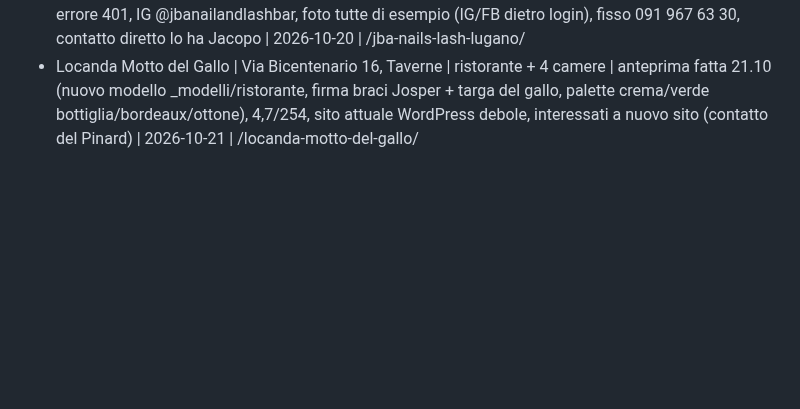
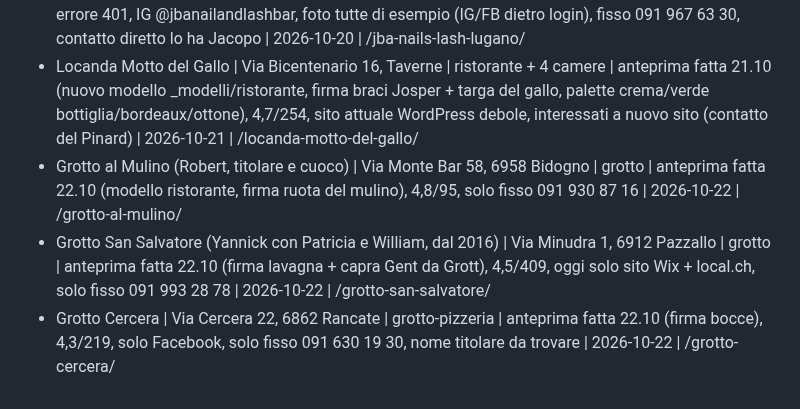
Before and after one commit to jdozio/dozioswebsites-anteprime, a Markdown page: _interno/registro.md, the part around the change. Rendered like a GitHub page; blank space fills up the shorter version.

Commit message:
Grotti: registro, METODO, messaggi
Co-Authored-By: Claude Opus 5.5 <noreply@anthropic.com>
Claude-Session: https://claude.ai/code/session_01PgzgnGYMcnS8HktvE49y4X

```diff
--- a/_interno/registro.md
+++ b/_interno/registro.md
@@ -104,3 +104,6 @@ Formato: Nome | Località | Settore | Stato | Data | Note
 - Bar Pinard | Piazza Molino Nuovo 5, Lugano | wine bar | anteprima fatta 20.10 (variante vino del modello locale notturno), 4,8/63, Falstaff 89 punti, sito attuale = solo immagine del logo; solo fisso 091 921 04 59 + info@barpinard.ch, contatto diretto lo ha Jacopo | 2026-10-20 | /bar-pinard-lugano/
 - JBA Nails & Lash Bar (Carla Petracca, Young Nails Switzerland Sagl) | Via Besso 45, Lugano | centro estetico/nail & lash bar | anteprima fatta 20.10 (salone v2, firma 'lash'), 4,7/21, sito youngnails.ch dà errore 401, IG @jbanailandlashbar, foto tutte di esempio (IG/FB dietro login), fisso 091 967 63 30, contatto diretto lo ha Jacopo | 2026-10-20 | /jba-nails-lash-lugano/
 - Locanda Motto del Gallo | Via Bicentenario 16, Taverne | ristorante + 4 camere | anteprima fatta 21.10 (nuovo modello _modelli/ristorante, firma braci Josper + targa del gallo, palette crema/verde bottiglia/bordeaux/ottone), 4,7/254, sito attuale WordPress debole, interessati a nuovo sito (contatto del Pinard) | 2026-10-21 | /locanda-motto-del-gallo/
+- Grotto al Mulino (Robert, titolare e cuoco) | Via Monte Bar 58, 6958 Bidogno | grotto | anteprima fatta 22.10 (modello ristorante, firma ruota del mulino), 4,8/95, solo fisso 091 930 87 16 | 2026-10-22 | /grotto-al-mulino/
+- Grotto San Salvatore (Yannick con Patricia e William, dal 2016) | Via Minudra 1, 6912 Pazzallo | grotto | anteprima fatta 22.10 (firma lavagna + capra Gent da Grott), 4,5/409, oggi solo sito Wix + local.ch, solo fisso 091 993 28 78 | 2026-10-22 | /grotto-san-salvatore/
+- Grotto Cercera | Via Cercera 22, 6862 Rancate | grotto-pizzeria | anteprima fatta 22.10 (firma bocce), 4,3/219, solo Facebook, solo fisso 091 630 19 30, nome titolare da trovare | 2026-10-22 | /grotto-cercera/
```
Also changed, not shown: _interno/METODO.md (+1 -1 lines), _interno/messaggi-2026-10-22.md (added, +28 -0 lines).
